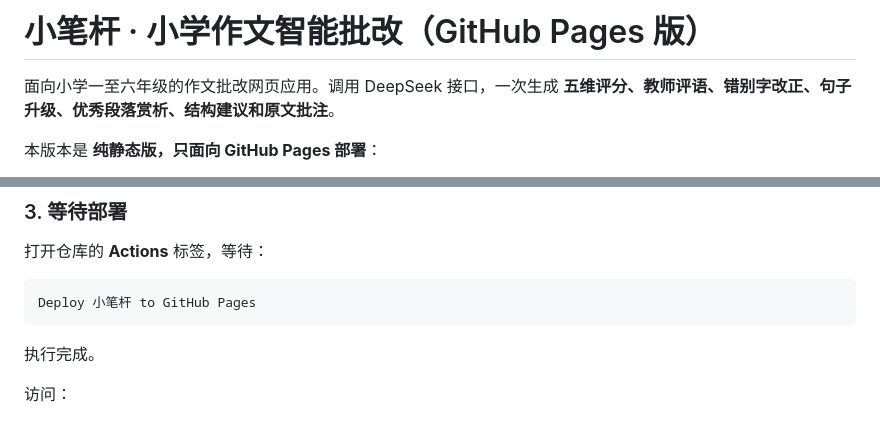
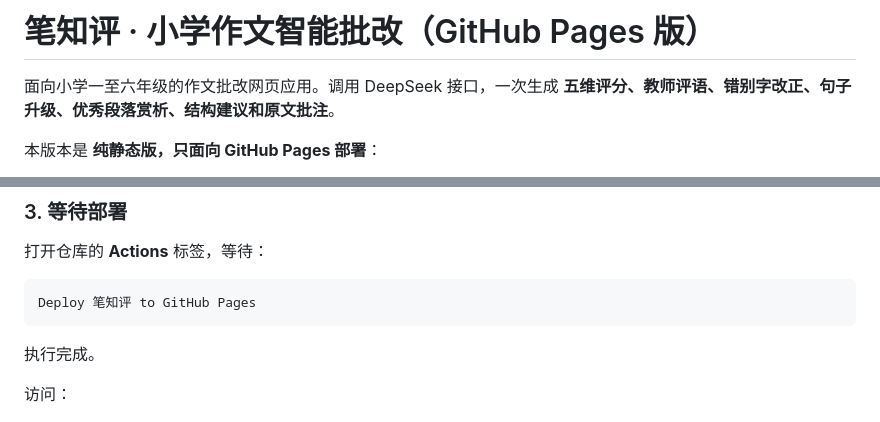
Before and after one commit to Shawn8086/EssayCorrection, a Markdown page: README.md, 2 parts joined by grey strips. Rendered like a GitHub page.

Commit message:
提交readme重命名

````diff
--- a/README.md
+++ b/README.md
@@ -1,4 +1,4 @@
-# 小笔杆 · 小学作文智能批改（GitHub Pages 版）
+# 笔知评 · 小学作文智能批改（GitHub Pages 版）
 
 面向小学一至六年级的作文批改网页应用。调用 DeepSeek 接口，一次生成 **五维评分、教师评语、错别字改正、句子升级、优秀段落赏析、结构建议和原文批注**。
 
@@ -81,7 +81,7 @@ git push
 打开仓库的 **Actions** 标签，等待：
 
 ```text
-Deploy 小笔杆 to GitHub Pages
+Deploy 笔知评 to GitHub Pages
 ```
 
 执行完成。
````
